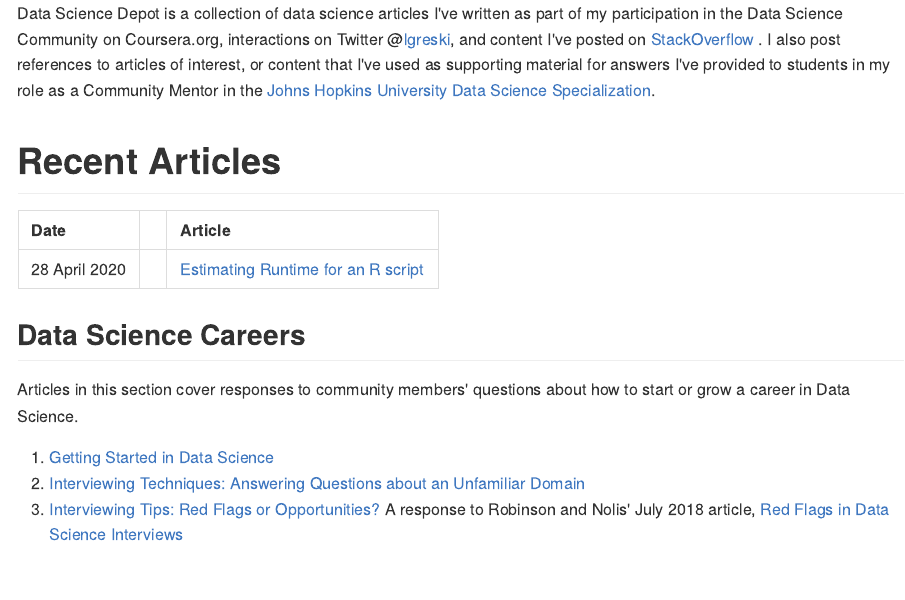
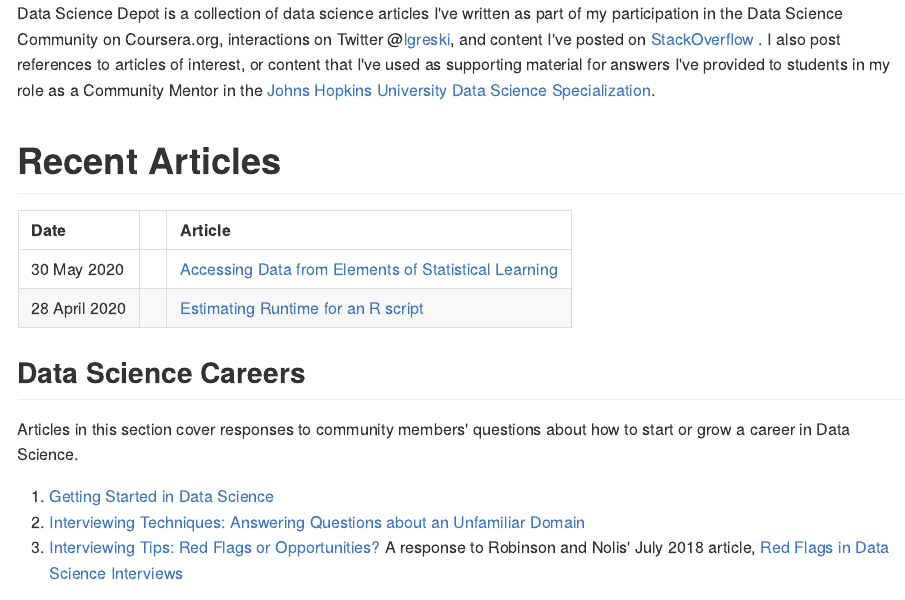
Before and after one commit to lgreski/datasciencedepot, an R Markdown document (index.Rmd): the page in a window 1100 px wide, from its top. The pictures show the output file index.md that the author committed with the source, drawn offline in the style of GitHub.

Commit message:
update index, correct formatting error in ESL article

```diff
--- a/index.Rmd
+++ b/index.Rmd
@@ -16,6 +16,7 @@ Data Science Depot is a collection of data science articles I've written as part
 
 |Date|   |Article|
 |:---------|---|:---- |
+|30 May 2020|  |[Accessing Data from Elements of Statistical Learning](https://bit.ly/36LN20S)|
 | 28 April 2020|   |[Estimating Runtime for an R script](./estimatingRscriptRuntime.html)|
 
 
@@ -26,7 +27,7 @@ Data Science Depot is a collection of data science articles I've written as part
 
 Articles in this section cover responses to community members' questions about how to start or grow a career in Data Science.
 
-1. [Getting Started in Data Science](./gettingstarted.html)
+1. [Getting Started in Data Science](https://bit.ly/2XN71rI)
 2. [Interviewing Techniques: Answering Questions about an Unfamiliar Domain](http://bit.ly/2oKYQZS)
 3. [Interviewing Tips: Red Flags or Opportunities?](http://bit.ly/2MKyMKI) A response to Robinson and Nolis' July 2018 article, [Red Flags in Data Science Interviews](http://bit.ly/2MLRXDO)
 
```
Also changed, not shown: accessingESLData.md (+3 -3 lines), index.md.
